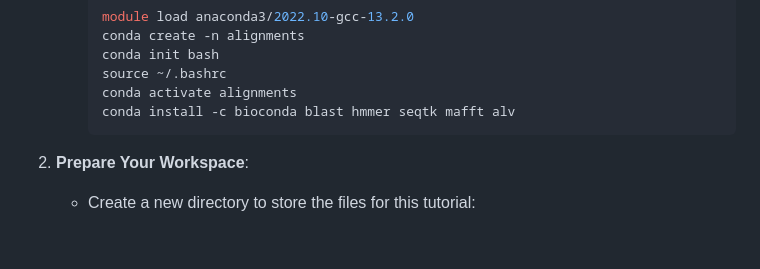
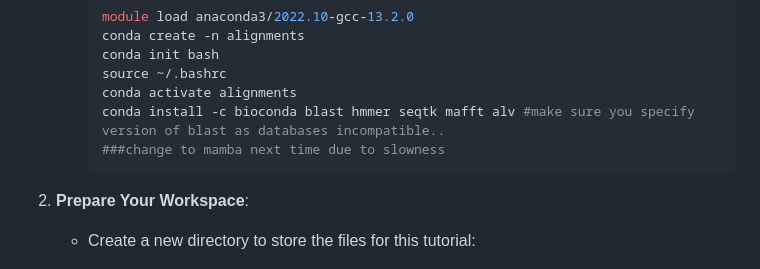
Before and after one commit to zelezniak-lab/7BBG1002, a Markdown page: alignments/alignments_tutorial.md, the part around the change. GitHub-like rendering; blank space fills up the shorter version.

Commit message:
comments on bugs

````diff
--- a/alignments/alignments_tutorial.md
+++ b/alignments/alignments_tutorial.md
@@ -52,7 +52,8 @@ This tutorial is designed to get hands-on experience with two powerful sequence
         conda init bash
         source ~/.bashrc
         conda activate alignments
-        conda install -c bioconda blast hmmer seqtk mafft alv
+        conda install -c bioconda blast hmmer seqtk mafft alv #make sure you specify version of blast as databases incompatible..
+        ###change to mamba next time due to slowness
         ```
 
 2.  **Prepare Your Workspace**:
````
